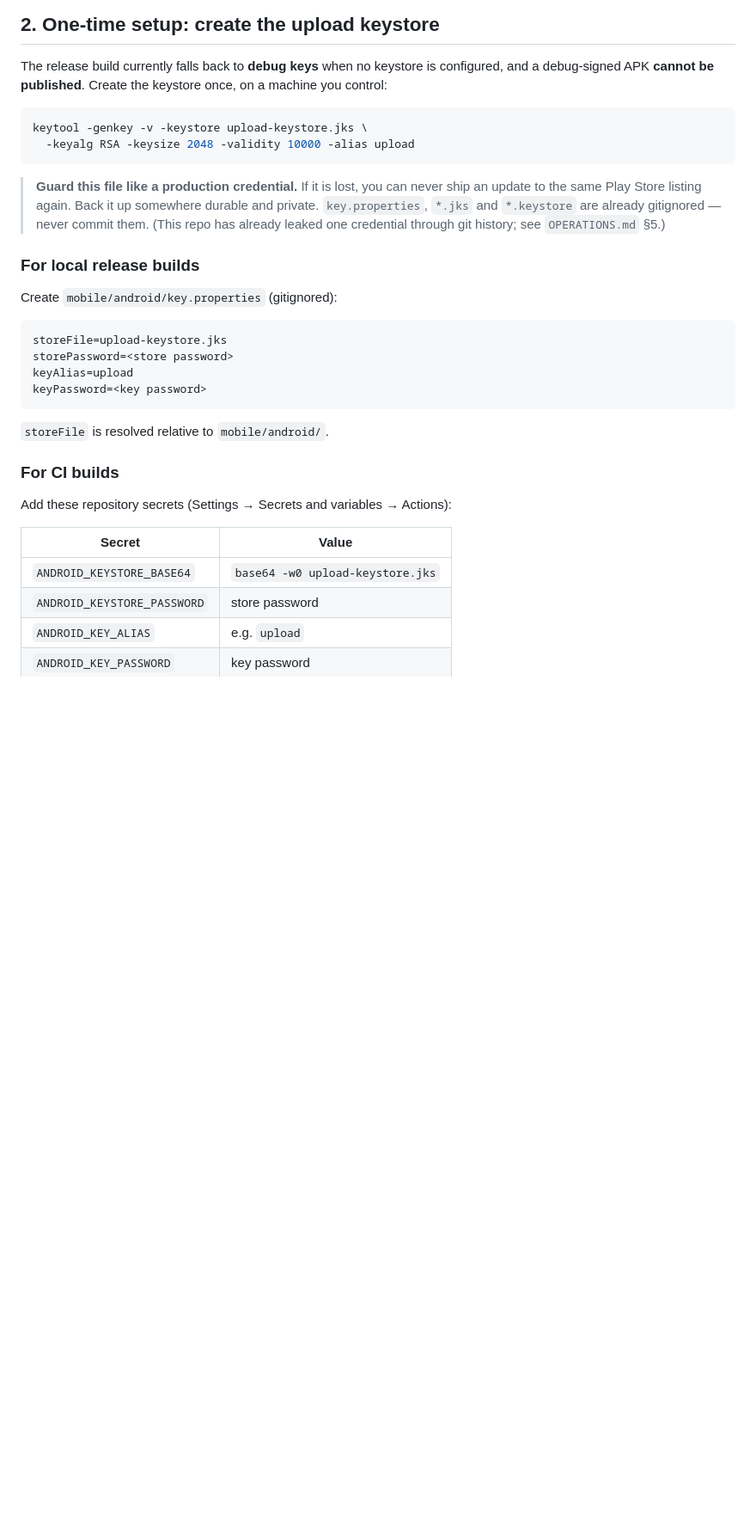
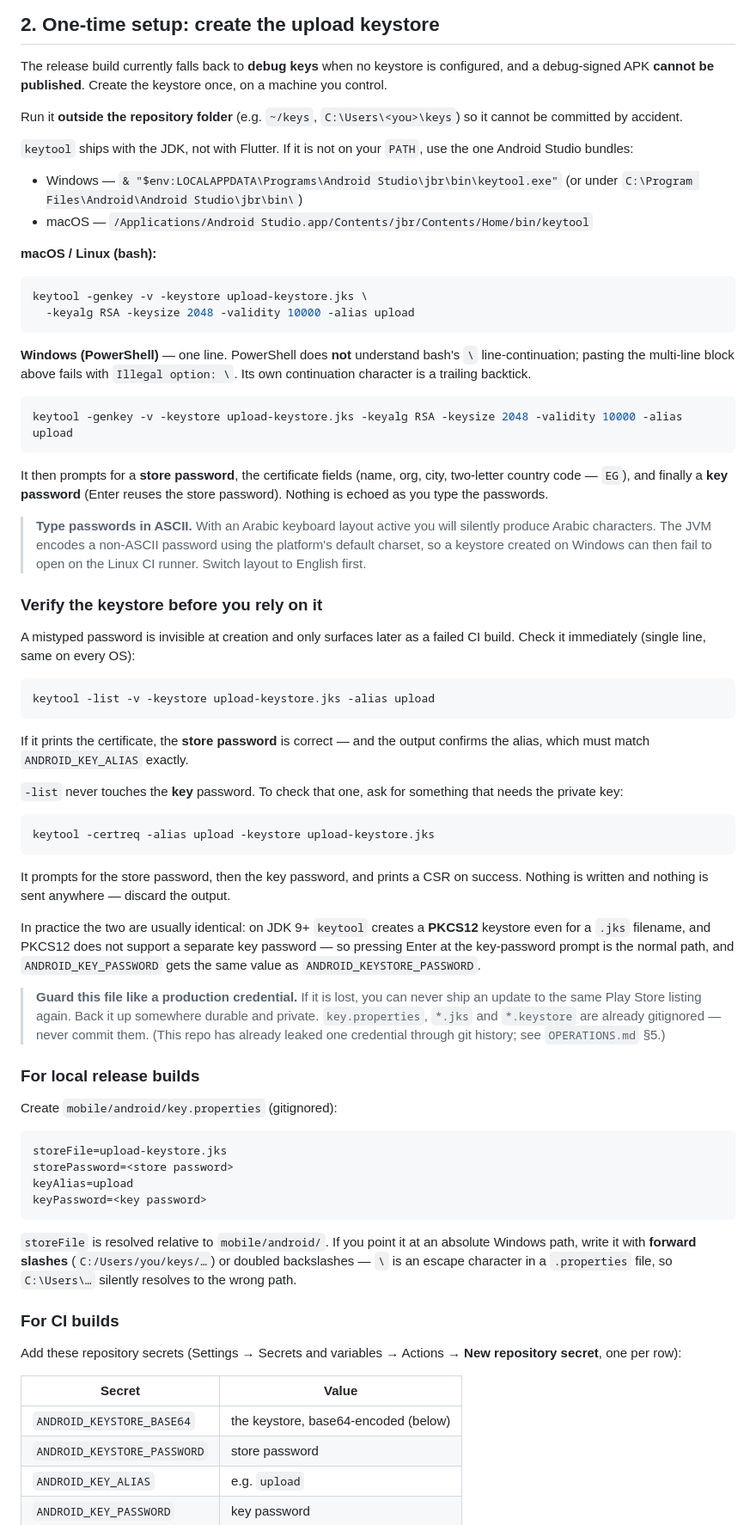
Before and after one commit to zezo12322/Learning-Management-System, a Markdown page: docs/MOBILE_RELEASE.md, the part around one of its changes. Shown at 86% size. Drawn GitHub-style; blank space fills up the shorter version.

Commit message:
docs(mobile): add Windows/PowerShell keystore steps + verification
The keystore instructions were bash-only. The `keytool` block used bash `\`
line-continuations, which PowerShell rejects with `Illegal option: \`, so the
one command that gates a publishable build could not be run on Windows.

- keytool: bash multi-line and PowerShell single-line variants, plus where
  Android Studio's bundled keytool lives when it is not on PATH.
- base64: `-w0` (Linux), `tr -d` (macOS), `[Convert]::ToBase64String` piped to
  `Set-Clipboard` (Windows). Called out why `certutil -encode` does not work —
  it wraps and adds PEM headers that `base64 -d` rejects.
- New verification step: `keytool -list` proves the store password and the
  alias, `keytool -certreq` proves the key password. A mistyped password is
  otherwise invisible until CI fails.
- Warn that a non-ASCII password (Arabic keyboard layout) can be encoded
  differently by the JVM and fail to open on the Linux runner.
- Note that PKCS12 — keytool's default on JDK 9+ even for a .jks name — has no
  separate key password, so both secrets normally carry the same value.
- `.properties` treats `\` as an escape, so document forward slashes for an
  absolute Windows storeFile path.
- Verify a local build's signer with `apksigner verify --print-certs`, not
  `keytool -printcert -jarfile`, which cannot read v2/v3-only signatures.

Co-Authored-By: Claude Opus 4.8 <noreply@anthropic.com>
Claude-Session: https://claude.ai/code/session_01QK5pSvmduFoi4WGuA5BKw8

````diff
--- a/docs/MOBILE_RELEASE.md
+++ b/docs/MOBILE_RELEASE.md
@@ -35,12 +35,63 @@ not the APK.
 
 The release build currently falls back to **debug keys** when no keystore is
 configured, and a debug-signed APK **cannot be published**. Create the keystore
-once, on a machine you control:
+once, on a machine you control.
 
+Run it **outside the repository folder** (e.g. `~/keys`, `C:\Users\<you>\keys`) so
+it cannot be committed by accident.
+
+`keytool` ships with the JDK, not with Flutter. If it is not on your `PATH`, use
+the one Android Studio bundles:
+
+- Windows — `& "$env:LOCALAPPDATA\Programs\Android Studio\jbr\bin\keytool.exe"`
+  (or under `C:\Program Files\Android\Android Studio\jbr\bin\`)
+- macOS — `/Applications/Android Studio.app/Contents/jbr/Contents/Home/bin/keytool`
+
+**macOS / Linux (bash):**
 ```bash
 keytool -genkey -v -keystore upload-keystore.jks \
   -keyalg RSA -keysize 2048 -validity 10000 -alias upload
 ```
+
+**Windows (PowerShell)** — one line. PowerShell does **not** understand bash's
+`\` line-continuation; pasting the multi-line block above fails with
+`Illegal option: \`. Its own continuation character is a trailing backtick.
+```powershell
+keytool -genkey -v -keystore upload-keystore.jks -keyalg RSA -keysize 2048 -validity 10000 -alias upload
+```
+
+It then prompts for a **store password**, the certificate fields (name, org,
+city, two-letter country code — `EG`), and finally a **key password** (Enter
+reuses the store password). Nothing is echoed as you type the passwords.
+
+> **Type passwords in ASCII.** With an Arabic keyboard layout active you will
+> silently produce Arabic characters. The JVM encodes a non-ASCII password using
+> the platform's default charset, so a keystore created on Windows can then fail
+> to open on the Linux CI runner. Switch layout to English first.
+
+### Verify the keystore before you rely on it
+A mistyped password is invisible at creation and only surfaces later as a failed
+CI build. Check it immediately (single line, same on every OS):
+
+```bash
+keytool -list -v -keystore upload-keystore.jks -alias upload
+```
+If it prints the certificate, the **store password** is correct — and the output
+confirms the alias, which must match `ANDROID_KEY_ALIAS` exactly.
+
+`-list` never touches the **key** password. To check that one, ask for something
+that needs the private key:
+
+```bash
+keytool -certreq -alias upload -keystore upload-keystore.jks
+```
+It prompts for the store password, then the key password, and prints a CSR on
+success. Nothing is written and nothing is sent anywhere — discard the output.
+
+In practice the two are usually identical: on JDK 9+ `keytool` creates a **PKCS12**
+keystore even for a `.jks` filename, and PKCS12 does not support a separate key
+password — so pressing Enter at the key-password prompt is the normal path, and
+`ANDROID_KEY_PASSWORD` gets the same value as `ANDROID_KEYSTORE_PASSWORD`.
 
 > **Guard this file like a production credential.** If it is lost, you can never
 > ship an update to the same Play Store listing again. Back it up somewhere
@@ -58,14 +109,18 @@ keyAlias=upload
 keyPassword=<key password>
 ```
 
-`storeFile` is resolved relative to `mobile/android/`.
+`storeFile` is resolved relative to `mobile/android/`. If you point it at an
+absolute Windows path, write it with **forward slashes** (`C:/Users/you/keys/…`)
+or doubled backslashes — `\` is an escape character in a `.properties` file, so
+`C:\Users\…` silently resolves to the wrong path.
 
 ### For CI builds
-Add these repository secrets (Settings → Secrets and variables → Actions):
+Add these repository secrets (Settings → Secrets and variables → Actions →
+**New repository secret**, one per row):
 
 | Secret | Value |
 |---|---|
-| `ANDROID_KEYSTORE_BASE64` | `base64 -w0 upload-keystore.jks` |
+| `ANDROID_KEYSTORE_BASE64` | the keystore, base64-encoded (below) |
 | `ANDROID_KEYSTORE_PASSWORD` | store password |
 | `ANDROID_KEY_ALIAS` | e.g. `upload` |
 | `ANDROID_KEY_PASSWORD` | key password |
````
Also changed, not shown: other parts of docs/MOBILE_RELEASE.md (+35 -2 lines).
